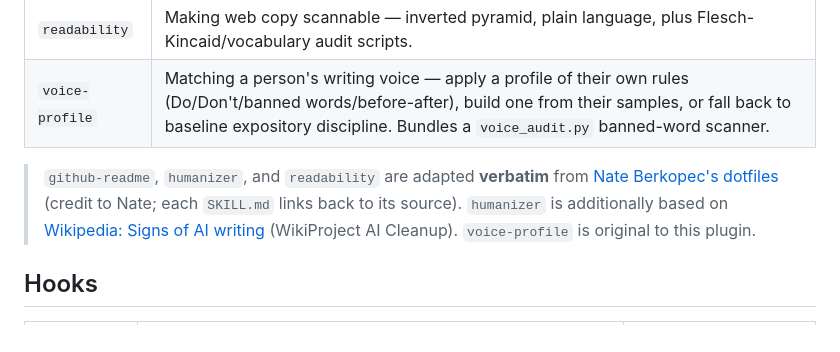
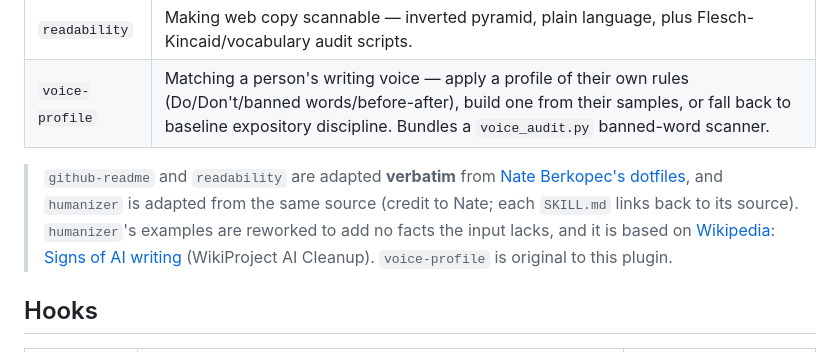
Before and after one commit to mickzijdel/dev-hooks, a Markdown page: plugins/writing/README.md, the part around the change. Rendered like a GitHub page.

Commit message:
fix(writing): humanizer examples add no facts the input lacks
Every After example now uses only what its Before states, marking gaps
[source needed], and the task list says so as a rule. The README and
credit line no longer call humanizer a verbatim copy.

Co-Authored-By: Claude Opus 5.5 (1M context) <noreply@anthropic.com>

```diff
--- a/plugins/writing/README.md
+++ b/plugins/writing/README.md
@@ -15,9 +15,10 @@ Part of the [dev-hooks marketplace](../../README.md), alongside `dev-hooks`,
 | `readability` | Making web copy scannable — inverted pyramid, plain language, plus Flesch-Kincaid/vocabulary audit scripts. |
 | `voice-profile` | Matching a person's writing voice — apply a profile of their own rules (Do/Don't/banned words/before-after), build one from their samples, or fall back to baseline expository discipline. Bundles a `voice_audit.py` banned-word scanner. |
 
-> `github-readme`, `humanizer`, and `readability` are adapted **verbatim** from
-> [Nate Berkopec's dotfiles](https://github.com/nateberkopec/dotfiles) (credit to Nate; each
-> `SKILL.md` links back to its source). `humanizer` is additionally based on
+> `github-readme` and `readability` are adapted **verbatim** from
+> [Nate Berkopec's dotfiles](https://github.com/nateberkopec/dotfiles), and `humanizer` is
+> adapted from the same source (credit to Nate; each `SKILL.md` links back to its source).
+> `humanizer`'s examples are reworked to add no facts the input lacks, and it is based on
 > [Wikipedia: Signs of AI writing](https://en.wikipedia.org/wiki/Wikipedia:Signs_of_AI_writing)
 > (WikiProject AI Cleanup). `voice-profile` is original to this plugin.
 
```
Also changed, not shown: 1 other file.
